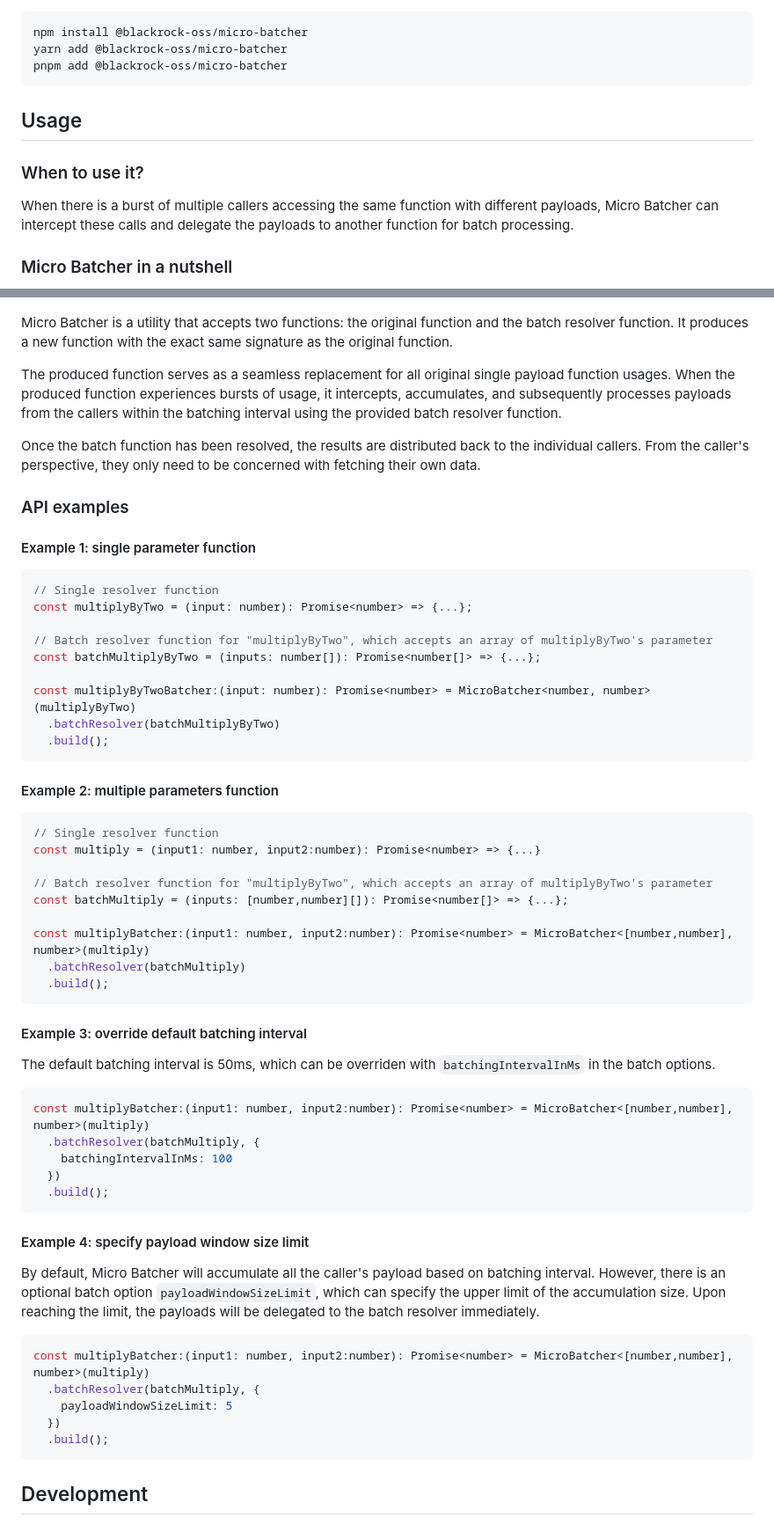
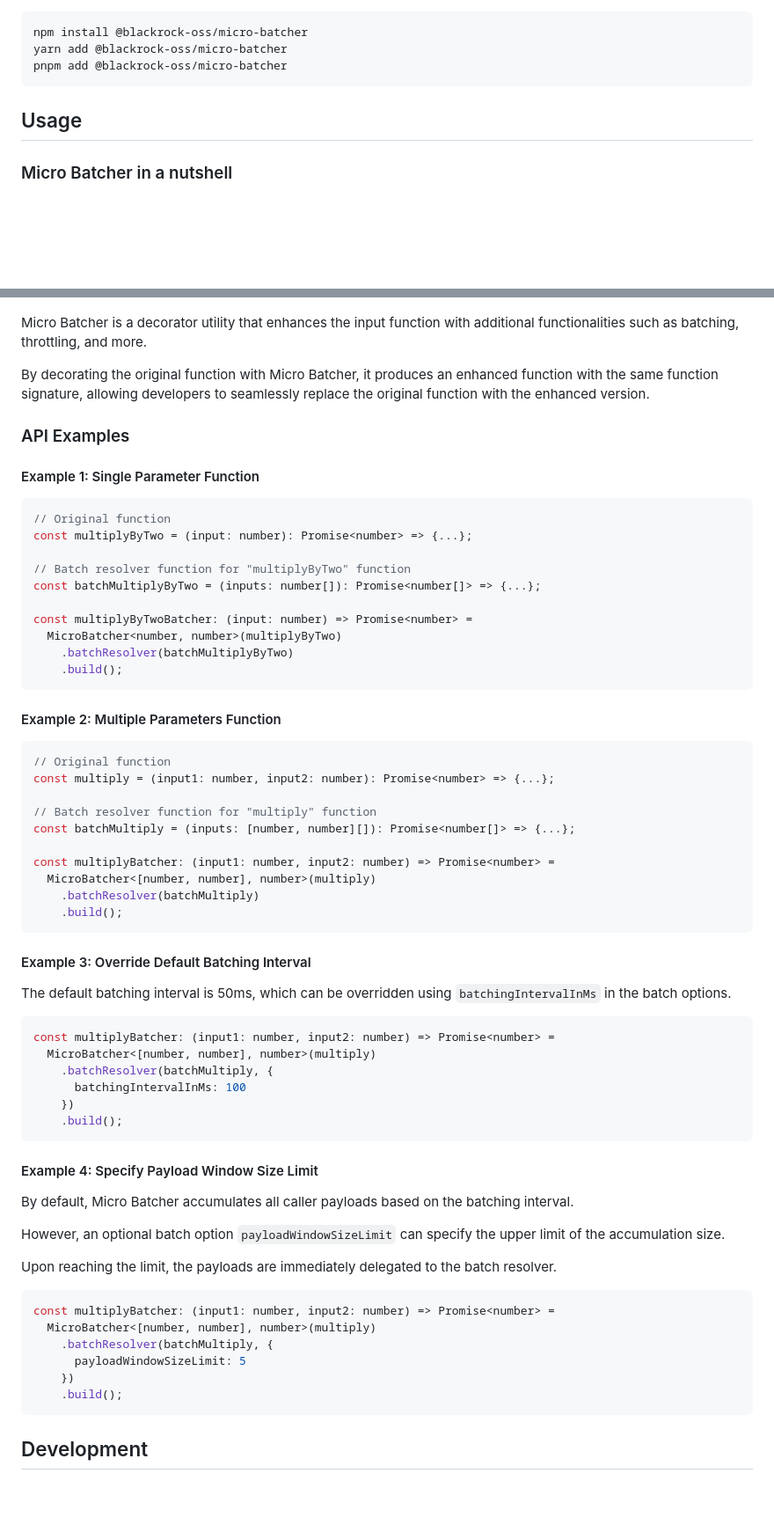
Before and after one commit to blackrock/micro-batcher, a Markdown page: README.md, 2 parts joined by grey strips. Shown: that part at 88% size. Rendered like a GitHub page; blank space fills up the shorter version.

Commit message:
docs: :memo: Update README.md

````diff
--- a/README.md
+++ b/README.md
@@ -24,72 +24,74 @@ pnpm add @blackrock-oss/micro-batcher
 
 ## Usage
 
-### When to use it?
-
-When there is a burst of multiple callers accessing the same function with different payloads, Micro Batcher can intercept these calls and delegate the payloads to another function for batch processing.
-
 ### Micro Batcher in a nutshell
 
 ![micro batcher demo](./gif/demo.gif)
 
-Micro Batcher is a utility that accepts two functions: the original function and the batch resolver function. It produces a new function with the exact same signature as the original function.
+Micro Batcher is a decorator utility that enhances the input function with additional functionalities such as batching, throttling, and more.
 
-The produced function serves as a seamless replacement for all original single payload function usages. When the produced function experiences bursts of usage, it intercepts, accumulates, and subsequently processes payloads from the callers within the batching interval using the provided batch resolver function.
+By decorating the original function with Micro Batcher, it produces an enhanced function with the same function signature, allowing developers to seamlessly replace the original function with the enhanced version.
 
-Once the batch function has been resolved, the results are distributed back to the individual callers. From the caller's perspective, they only need to be concerned with fetching their own data.
+### API Examples
 
-### API examples
-
-#### Example 1: single parameter function
+#### Example 1: Single Parameter Function
 
 ```typescript
-// Single resolver function
+// Original function
 const multiplyByTwo = (input: number): Promise<number> => {...};
 
-// Batch resolver function for "multiplyByTwo", which accepts an array of multiplyByTwo's parameter
+// Batch resolver function for "multiplyByTwo" function
 const batchMultiplyByTwo = (inputs: number[]): Promise<number[]> => {...};
 
-const multiplyByTwoBatcher:(input: number): Promise<number> = MicroBatcher<number, number>(multiplyByTwo)
-  .batchResolver(batchMultiplyByTwo)
-  .build();
+const multiplyByTwoBatcher: (input: number) => Promise<number> =
+  MicroBatcher<number, number>(multiplyByTwo)
+    .batchResolver(batchMultiplyByTwo)
+    .build();
 ```
 
-#### Example 2: multiple parameters function
+#### Example 2: Multiple Parameters Function
 
 ```typescript
-// Single resolver function
-const multiply = (input1: number, input2:number): Promise<number> => {...}
+// Original function
+const multiply = (input1: number, input2: number): Promise<number> => {...};
 
-// Batch resolver function for "multiplyByTwo", which accepts an array of multiplyByTwo's parameter
-const batchMultiply = (inputs: [number,number][]): Promise<number[]> => {...};
+// Batch resolver function for "multiply" function
+const batchMultiply = (inputs: [number, number][]): Promise<number[]> => {...};
 
-const multiplyBatcher:(input1: number, input2:number): Promise<number> = MicroBatcher<[number,number], number>(multiply)
-  .batchResolver(batchMultiply)
-  .build();
+const multiplyBatcher: (input1: number, input2: number) => Promise<number> =
+  MicroBatcher<[number, number], number>(multiply)
+    .batchResolver(batchMultiply)
+    .build();
 ```
 
-#### Example 3: override default batching interval
+#### Example 3: Override Default Batching Interval
 
-The default batching interval is 50ms, which can be overriden with `batchingIntervalInMs` in the batch options.
+The default batching interval is 50ms, which can be overridden using `batchingIntervalInMs` in the batch options.
 
 ```typescript
-const multiplyBatcher:(input1: number, input2:number): Promise<number> = MicroBatcher<[number,number], number>(multiply)
-  .batchResolver(batchMultiply, {
-    batchingIntervalInMs: 100
-  })
-  .build();
+const multiplyBatcher: (input1: number, input2: number) => Promise<number> =
+  MicroBatcher<[number, number], number>(multiply)
+    .batchResolver(batchMultiply, {
+      batchingIntervalInMs: 100
+    })
+    .build();
 ```
 
-#### Example 4: specify payload window size limit
+#### Example 4: Specify Payload Window Size Limit
 
-By default, Micro Batcher will accumulate all the caller's payload based on batching interval. However, there is an optional batch option `payloadWindowSizeLimit`, which can specify the upper limit of the accumulation size. Upon reaching the limit, the payloads will be delegated to the batch resolver immediately.
+By default, Micro Batcher accumulates all caller payloads based on the batching interval.
+
+However, an optional batch option `payloadWindowSizeLimit` can specify the upper limit of the accumulation size.
+
+Upon reaching the limit, the payloads are immediately delegated to the batch resolver.
 
 ```typescript
-const multiplyBatcher:(input1: number, input2:number): Promise<number> = MicroBatcher<[number,number], number>(multiply)
-  .batchResolver(batchMultiply, {
-    payloadWindowSizeLimit: 5
-  })
-  .build();
+const multiplyBatcher: (input1: number, input2: number) => Promise<number> =
+  MicroBatcher<[number, number], number>(multiply)
+    .batchResolver(batchMultiply, {
+      payloadWindowSizeLimit: 5
+    })
+    .build();
 ```
 
 ## Development
````
Also changed, not shown: other parts of README.md (+8 -8 lines).
